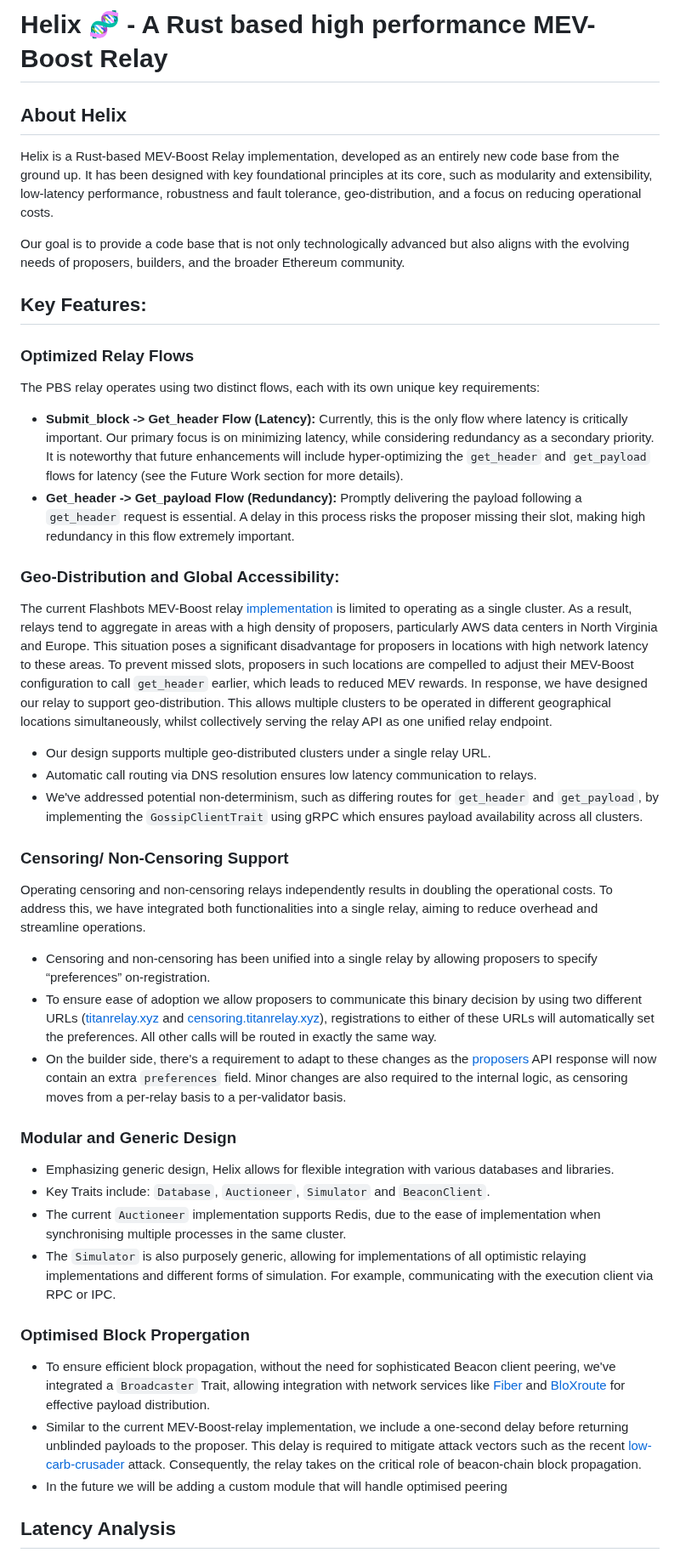
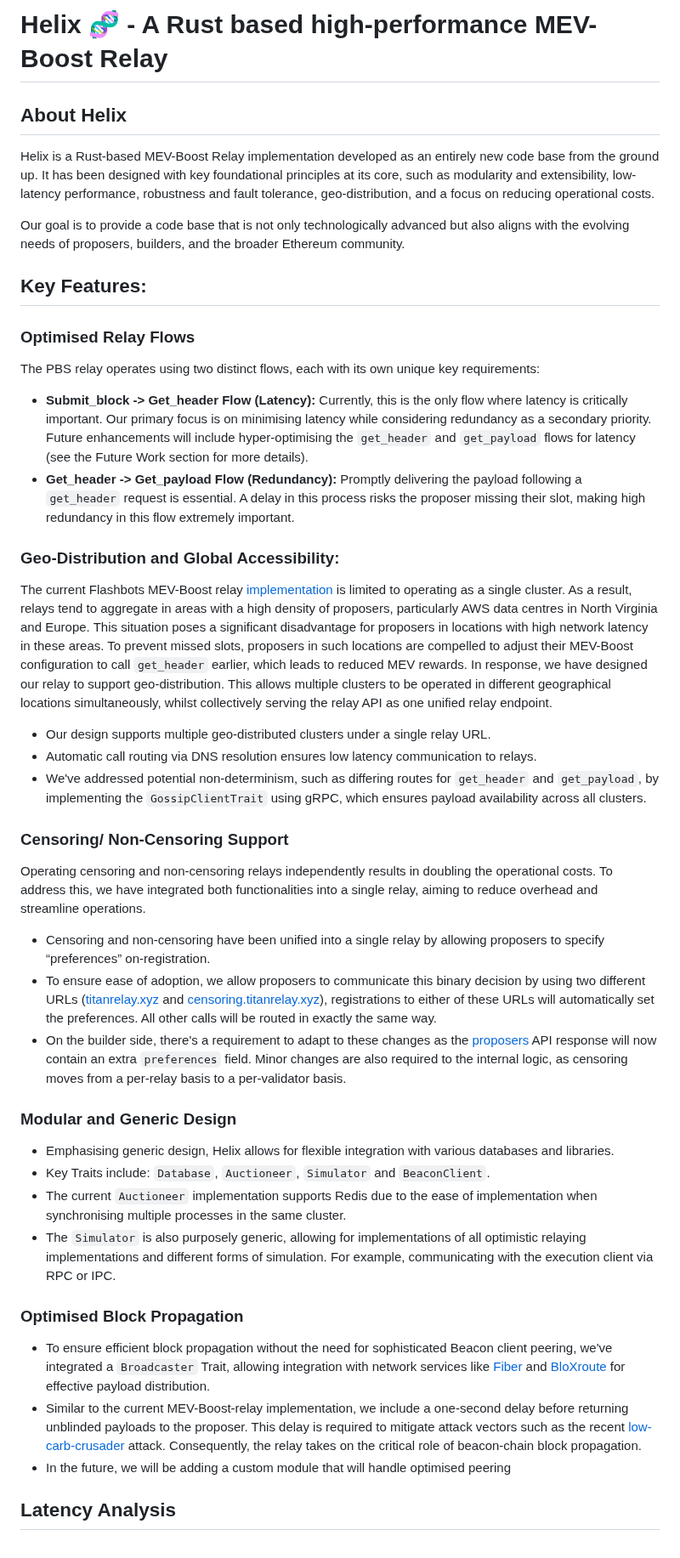
Before and after one commit to gattaca-com/helix, a Markdown page: README.md, the part around one of its changes. Shown at 85% size. Drawn GitHub-style.

```diff
--- a/README.md
+++ b/README.md
@@ -1,44 +1,44 @@
-# Helix 🧬 - A Rust based high performance MEV-Boost Relay
+# Helix 🧬 - A Rust based high-performance MEV-Boost Relay
 
 ## About Helix
 
-Helix is a Rust-based MEV-Boost Relay implementation, developed as an entirely new code base from the ground up. It has been designed with key foundational principles at its core, such as modularity and extensibility, low-latency performance, robustness and fault tolerance, geo-distribution, and a focus on reducing operational costs.
+Helix is a Rust-based MEV-Boost Relay implementation developed as an entirely new code base from the ground up. It has been designed with key foundational principles at its core, such as modularity and extensibility, low-latency performance, robustness and fault tolerance, geo-distribution, and a focus on reducing operational costs.
 
 Our goal is to provide a code base that is not only technologically advanced but also aligns with the evolving needs of proposers, builders, and the broader Ethereum community.
 
 
 ## Key Features:
 
-### Optimized Relay Flows
+### Optimised Relay Flows
 
 The PBS relay operates using two distinct flows, each with its own unique key requirements:
-- **Submit_block -> Get_header Flow (Latency):** Currently, this is the only flow where latency is critically important. Our primary focus is on minimizing latency, while considering redundancy as a secondary priority. It is noteworthy that future enhancements will include hyper-optimizing the `get_header` and `get_payload` flows for latency (see the Future Work section for more details).
+- **Submit_block -> Get_header Flow (Latency):** Currently, this is the only flow where latency is critically important. Our primary focus is on minimising latency while considering redundancy as a secondary priority. Future enhancements will include hyper-optimising the `get_header` and `get_payload` flows for latency (see the Future Work section for more details).
 - **Get_header -> Get_payload Flow (Redundancy):** Promptly delivering the payload following a `get_header` request is essential. A delay in this process risks the proposer missing their slot, making high redundancy in this flow extremely important.
 
 ### Geo-Distribution and Global Accessibility:
-The current Flashbots MEV-Boost relay [implementation](https://github.com/flashbots/mev-boost-relay) is limited to operating as a single cluster. As a result, relays tend to aggregate in areas with a high density of proposers, particularly AWS data centers in North Virginia and Europe. This situation poses a significant disadvantage for proposers in locations with high network latency to these areas. To prevent missed slots, proposers in such locations are compelled to adjust their MEV-Boost configuration to call `get_header` earlier, which leads to reduced MEV rewards. In response, we have designed our relay to support geo-distribution. This allows multiple clusters to be operated in different geographical locations simultaneously, whilst collectively serving the relay API as one unified relay endpoint.
+The current Flashbots MEV-Boost relay [implementation](https://github.com/flashbots/mev-boost-relay) is limited to operating as a single cluster. As a result, relays tend to aggregate in areas with a high density of proposers, particularly AWS data centres in North Virginia and Europe. This situation poses a significant disadvantage for proposers in locations with high network latency in these areas. To prevent missed slots, proposers in such locations are compelled to adjust their MEV-Boost configuration to call `get_header` earlier, which leads to reduced MEV rewards. In response, we have designed our relay to support geo-distribution. This allows multiple clusters to be operated in different geographical locations simultaneously, whilst collectively serving the relay API as one unified relay endpoint.
 
 - Our design supports multiple geo-distributed clusters under a single relay URL.
 - Automatic call routing via DNS resolution ensures low latency communication to relays.
-- We've addressed potential non-determinism, such as differing routes for `get_header` and `get_payload`, by implementing the `GossipClientTrait` using gRPC which ensures payload availability across all clusters.
+- We've addressed potential non-determinism, such as differing routes for `get_header` and `get_payload`, by implementing the `GossipClientTrait` using gRPC, which ensures payload availability across all clusters.
 
 ### Censoring/ Non-Censoring Support
 Operating censoring and non-censoring relays independently results in doubling the operational costs. To address this, we have integrated both functionalities into a single relay, aiming to reduce overhead and streamline operations.
-- Censoring and non-censoring has been unified into a single relay by allowing proposers to specify “preferences” on-registration.
-- To ensure ease of adoption we allow proposers to communicate this binary decision by using two different URLs ([titanrelay.xyz](titanrelay.xyz) and [censoring.titanrelay.xyz](censoring.titanrelay.xyz)), registrations to either of these URLs will automatically set the preferences. All other calls will be routed in exactly the same way.
+- Censoring and non-censoring have been unified into a single relay by allowing proposers to specify “preferences” on-registration.
+- To ensure ease of adoption, we allow proposers to communicate this binary decision by using two different URLs ([titanrelay.xyz](titanrelay.xyz) and [censoring.titanrelay.xyz](censoring.titanrelay.xyz)), registrations to either of these URLs will automatically set the preferences. All other calls will be routed in exactly the same way.
 - On the builder side, there's a requirement to adapt to these changes as the [proposers](https://flashbots.github.io/relay-specs/#/Builder/getproposers) API response will now contain an extra `preferences` field. Minor changes are also required to the internal logic, as censoring moves from a per-relay basis to a per-validator basis.
 
 
 ### Modular and Generic Design
-- Emphasizing generic design, Helix allows for flexible integration with various databases and libraries.
+- Emphasising generic design, Helix allows for flexible integration with various databases and libraries.
 - Key Traits include: `Database`, `Auctioneer`, `Simulator` and `BeaconClient`.
-- The current `Auctioneer` implementation supports Redis, due to the ease of implementation when synchronising multiple processes in the same cluster.
+- The current `Auctioneer` implementation supports Redis due to the ease of implementation when synchronising multiple processes in the same cluster.
 - The `Simulator` is also purposely generic, allowing for implementations of all optimistic relaying implementations and different forms of simulation. For example, communicating with the execution client via RPC or IPC.
 
-### Optimised Block Propergation
-- To ensure efficient block propagation, without the need for sophisticated Beacon client peering, we've integrated a `Broadcaster` Trait, allowing integration with network services like [Fiber](https://fiber.chainbound.io) and [BloXroute](https://bloxroute.com) for effective payload distribution.
+### Optimised Block Propagation
+- To ensure efficient block propagation without the need for sophisticated Beacon client peering, we've integrated a `Broadcaster` Trait, allowing integration with network services like [Fiber](https://fiber.chainbound.io) and [BloXroute](https://bloxroute.com) for effective payload distribution.
 - Similar to the current MEV-Boost-relay implementation, we include a one-second delay before returning unblinded payloads to the proposer. This delay is required to mitigate attack vectors such as the recent [low-carb-crusader](https://collective.flashbots.net/t/disclosure-mitigation-of-block-equivocation-strategy-with-early-getpayload-calls-for-proposers/1705) attack. Consequently, the relay takes on the critical role of beacon-chain block propagation.
-- In the future we will be adding a custom module that will handle optimised peering
+- In the future, we will be adding a custom module that will handle optimised peering
 
 ## Latency Analysis
 
```
Also changed, not shown: other parts of README.md (+9 -9 lines).
